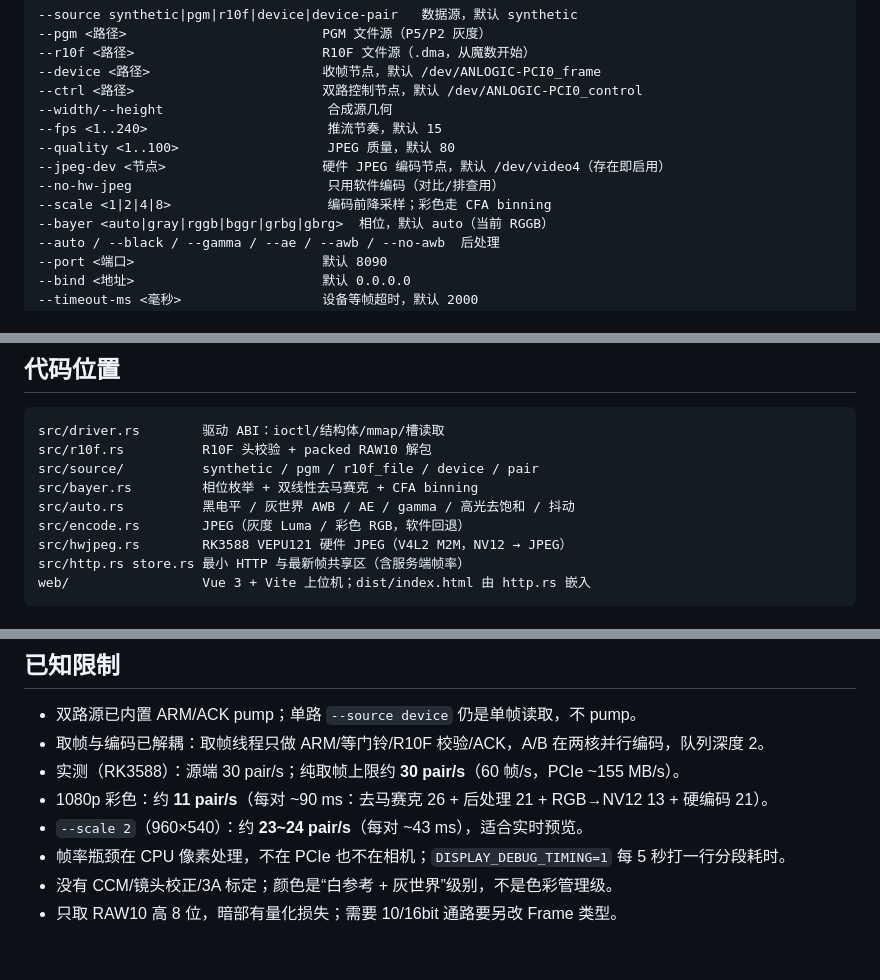
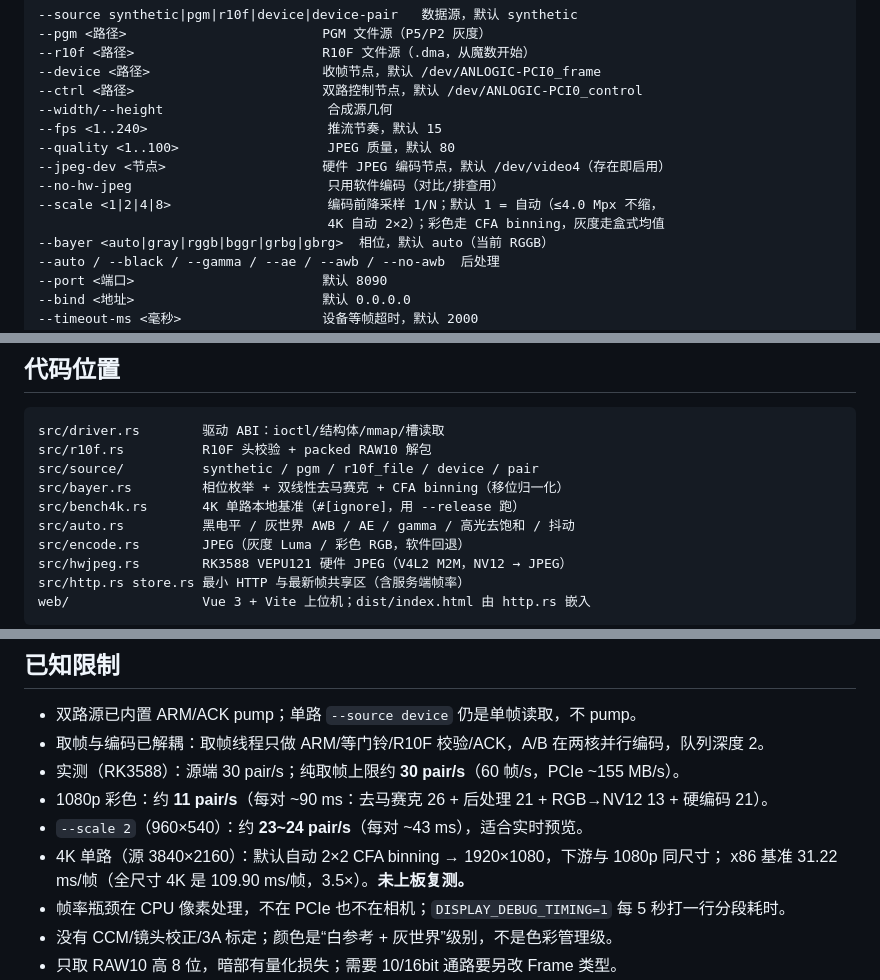
Before and after one commit to xiaozhuABCD1234/ph1p100-pcie-ep-display, a Markdown page: README.md, 3 parts joined by grey strips. Rendered like a GitHub page; blank space fills up the shorter version.

```diff
--- a/README.md
+++ b/README.md
@@ -202,7 +254,8 @@ Vite 会把 <code>/stats</code>、<code>/stream</code>、<code>/snapshot</code>
 --quality <1..100>                   JPEG 质量，默认 80
 --jpeg-dev <节点>                    硬件 JPEG 编码节点，默认 /dev/video4（存在即启用）
 --no-hw-jpeg                         只用软件编码（对比/排查用）
---scale <1|2|4|8>                    编码前降采样；彩色走 CFA binning
+--scale <1|2|4|8>                    编码前降采样 1/N；默认 1 = 自动（≤4.0 Mpx 不缩，
+                                     4K 自动 2×2）；彩色走 CFA binning，灰度走盒式均值
 --bayer <auto|gray|rggb|bggr|grbg|gbrg>  相位，默认 auto（当前 RGGB）
 --auto / --black / --gamma / --ae / --awb / --no-awb  后处理
 --port <端口>                        默认 8090
@@ -257,7 +310,8 @@ Vite 会把 <code>/stats</code>、<code>/stream</code>、<code>/snapshot</code>
 src/driver.rs        驱动 ABI：ioctl/结构体/mmap/槽读取
 src/r10f.rs          R10F 头校验 + packed RAW10 解包
 src/source/          synthetic / pgm / r10f_file / device / pair
-src/bayer.rs         相位枚举 + 双线性去马赛克 + CFA binning
+src/bayer.rs         相位枚举 + 双线性去马赛克 + CFA binning（移位归一化）
+src/bench4k.rs       4K 单路本地基准（#[ignore]，用 --release 跑）
 src/auto.rs          黑电平 / 灰世界 AWB / AE / gamma / 高光去饱和 / 抖动
 src/encode.rs        JPEG（灰度 Luma / 彩色 RGB，软件回退）
 src/hwjpeg.rs        RK3588 VEPU121 硬件 JPEG（V4L2 M2M，NV12 → JPEG）
@@ -296,6 +350,8 @@ web/                 Vue 3 + Vite 上位机；dist/index.html 由 http.rs 嵌入
 - 实测（RK3588）：源端 30 pair/s；纯取帧上限约 **30 pair/s**（60 帧/s，PCIe ~155 MB/s）。
 - 1080p 彩色：约 **11 pair/s**（每对 ~90 ms：去马赛克 26 + 后处理 21 + RGB→NV12 13 + 硬编码 21）。
 - `--scale 2`（960×540）：约 **23~24 pair/s**（每对 ~43 ms），适合实时预览。
+- 4K 单路（源 3840×2160）：默认自动 2×2 CFA binning → 1920×1080，下游与 1080p 同尺寸；
+  x86 基准 31.22 ms/帧（全尺寸 4K 是 109.90 ms/帧，3.5×）。**未上板复测。**
 - 帧率瓶颈在 CPU 像素处理，不在 PCIe 也不在相机；<code>DISPLAY_DEBUG_TIMING=1</code> 每 5 秒打一行分段耗时。
 - 没有 CCM/镜头校正/3A 标定；颜色是“白参考 + 灰世界”级别，不是色彩管理级。
 - 只取 RAW10 高 8 位，暗部有量化损失；需要 10/16bit 通路要另改 Frame 类型。
```
Also changed, not shown: other parts of README.md (+79 -27 lines), docs/web-console.jpg (added), 7 other files.
